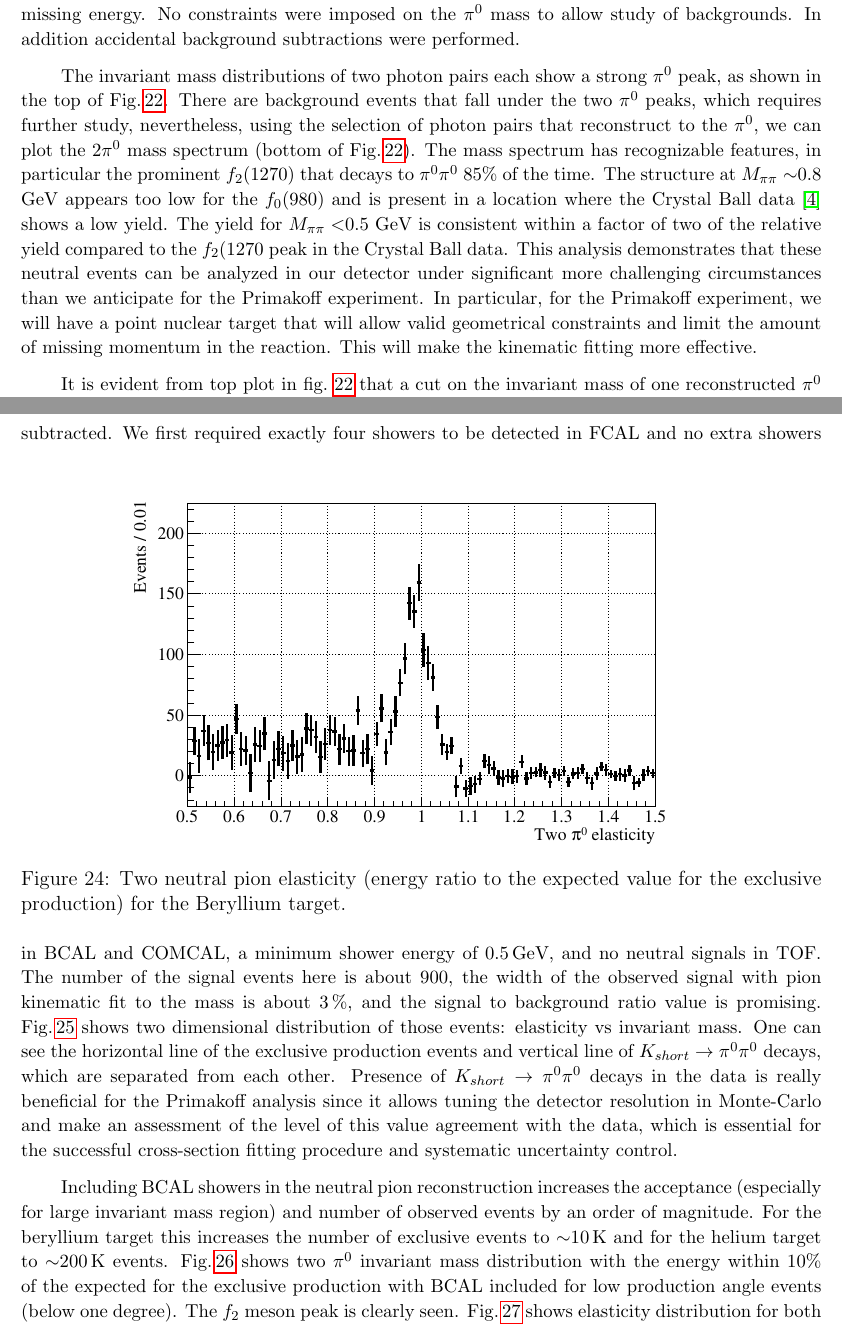
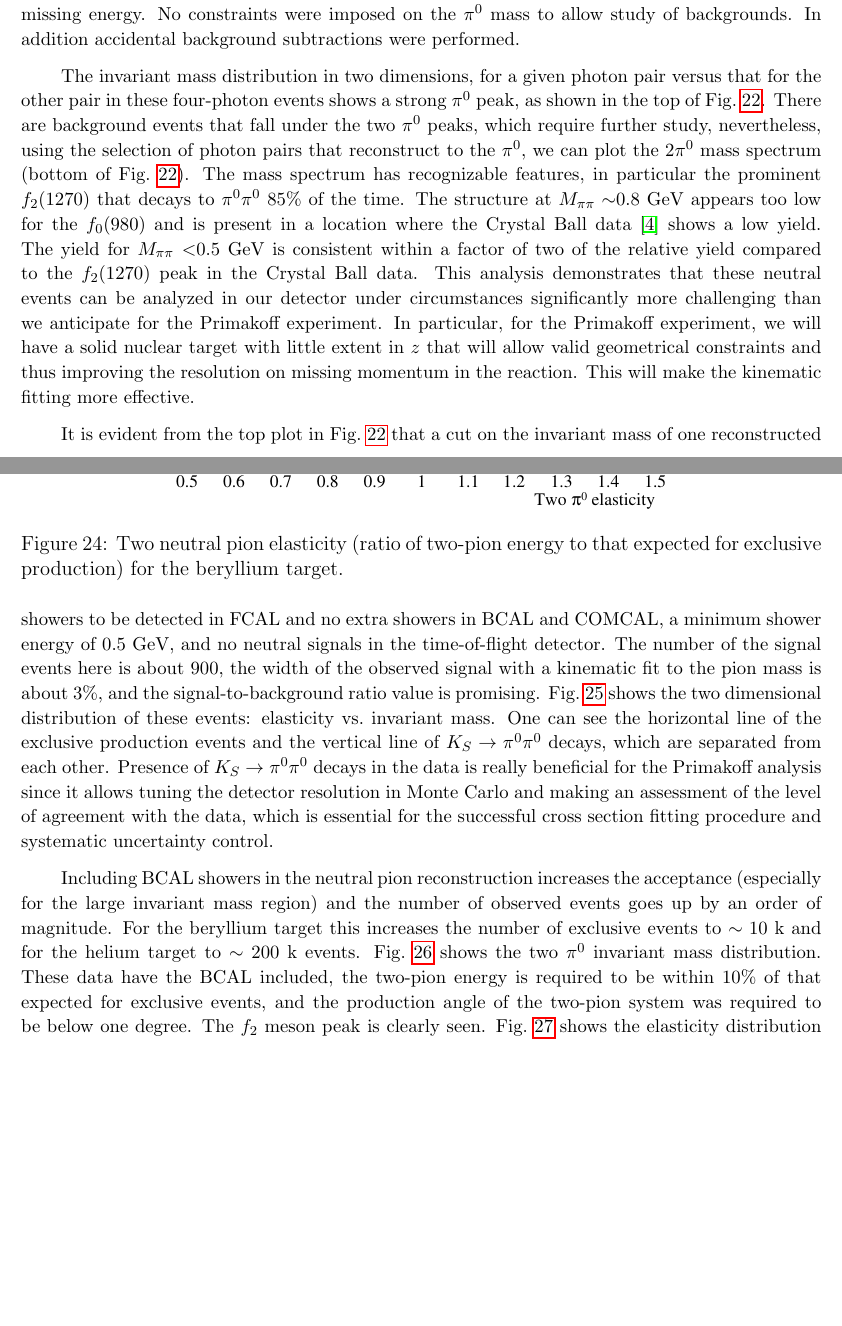
Before and after one commit to markito3/pi0_polarizability_proposal, a LaTeX paper (Pi0Polarizability.tex, which reads DataAnalysis.tex): two parts of pages 29 and 32 of 56, joined at a grey line, cut so that both start at the same text, the shorter picture padded with empty space. Compiled offline with pdfLaTeX.

Commit message:
overleaf as of Tue 16 Jun 2020 02:05:21 PM EDT

```diff
--- a/DataAnalysis.tex
+++ b/DataAnalysis.tex
@@ -32,27 +40,28 @@ backgrounds. In addition accidental background subtractions were performed.
 \label{fig:TwoPiInvMass}}
 \end{figure}
 
-The invariant mass distributions of two photon pairs each show a
+The invariant mass distribution in two dimensions, for a given photon pair versus that for
+the other pair in these four-photon events shows a
 strong $\pi^0$ peak, as shown in the top of
-Fig.\,\ref{fig:TwoPiInvMass}. There are background events that fall
-under the two $\pi^0$ peaks, which requires further study,
+Fig.~\ref{fig:TwoPiInvMass}. There are background events that fall
+under the two $\pi^0$ peaks, which require further study,
 nevertheless, using the selection of photon pairs that reconstruct to
 the $\pi^0$, we can plot the 2$\pi^0$ mass spectrum (bottom of
-Fig.\,\ref{fig:TwoPiInvMass}). The mass spectrum has recognizable
+Fig.~\ref{fig:TwoPiInvMass}). The mass spectrum has recognizable
 features, in particular the prominent $f_2(1270)$ that decays to
-$\pi^0\pi^0$ 85\% of the time. The structure at $M_{\pi\pi}\sim$0.8
-GeV appears too low for the $f_0(980)$ and is present in a location
+$\pi^0\pi^0$ 85\% of the time. The structure at $M_{\pi\pi}\sim$0.8~GeV
+appears too low for the $f_0(980)$ and is present in a location
 where the Crystal Ball data \cite{Marsiske:1990hx} shows a low
 yield. The yield for $M_{\pi\pi}<$0.5 GeV is consistent within a
-factor of two of the relative yield compared to the $f_2(1270$ peak in
+factor of two of the relative yield compared to the $f_2(1270)$ peak in
 the Crystal Ball data. This analysis demonstrates that these neutral
-events can be analyzed in our detector under significant more
-challenging circumstances than we anticipate for the Primakoff
+events can be analyzed in our detector under circumstances significantly more
+challenging than we anticipate for the Primakoff
 experiment. In particular, for the Primakoff experiment, we will have
-a point nuclear target that will allow valid geometrical constraints
-and limit the amount of missing momentum in the reaction. This will
+a solid nuclear target with little extent in $z$ that will allow valid geometrical constraints
+and thus improving the resolution on missing momentum in the reaction. This will
 make the kinematic fitting more effective.
 
-It is evident from top plot in fig.~\ref{fig:TwoPiInvMass} that a cut
+It is evident from the top plot in Fig.~\ref{fig:TwoPiInvMass} that a cut
 on the invariant mass of one reconstructed $\pi^{0}$ will reduce the
 background on the other $\pi^{0}$ significantly. This is shown in
@@ -94,37 +106,40 @@ pions detected in FCAL and time accidentals and out-of-target beam
 interaction subtracted.
 \begin{figure}[!h]
 \centering\includegraphics[width=4.75in]{figures/be_elast1.pdf}
-\caption{Two neutral pion elasticity (energy ratio to the expected value for the exclusive production) for the Beryllium target.
+\caption{Two neutral pion elasticity (ratio of two-pion energy to that expected for exclusive production) for the beryllium target.
 \label{fig:pi0elastbe}}
 \end{figure}
 We first required exactly four showers to be detected in FCAL and no
 extra showers in BCAL and COMCAL, a minimum shower energy of
-0.5$\,$GeV, and no neutral signals in TOF. The number of the signal
-events here is about 900, the width of the observed signal with pion
-kinematic fit to the mass is about 3$\,$\%, and the signal to
-background ratio value is promising. Fig.$\,$\ref{fig:2dbe} shows two
-dimensional distribution of those events: elasticity vs invariant
+0.5~GeV, and no neutral signals in the time-of-flight detector. The number of the signal
+events here is about 900, the width of the observed signal with a
+kinematic fit to the pion mass is about 3\%, and the signal-to-background
+ratio value is promising. Fig.~\ref{fig:2dbe} shows the two
+dimensional distribution of these events: elasticity vs.\ invariant
 mass. One can see the horizontal line of the exclusive production
-events and vertical line of $K_{short}\to\pi^0\pi^0$ decays, which are
-separated from each other. Presence of $K_{short}\to\pi^0\pi^0$ decays
+events and the vertical line of $K_S\to\pi^0\pi^0$ decays, which are
+separated from each other. Presence of $K_S\to\pi^0\pi^0$ decays
 in the data is really beneficial for the Primakoff analysis since it
-allows tuning the detector resolution in Monte-Carlo and make an
-assessment of the level of this value agreement with the data, which
-is essential for the successful cross-section fitting procedure and
+allows tuning the detector resolution in Monte Carlo and making an
+assessment of the level of agreement with the data, which
+is essential for the successful cross section fitting procedure and
 systematic uncertainty control.
 \begin{figure}[!h]
 \centering\includegraphics[width=4.75in]{figures/2d_be.pdf}
-\caption{Two neutral pion elasticity (energy ratio to the expected value for the exclusive production) vs invariant mass of two pions for the Beryllium target.
+\caption{Two neutral pion elasticity (ratio of two-pion energy to that expected
+  for exclusive production) vs.\ invariant mass of two pions
+  for the beryllium target.
 \label{fig:2dbe}}
 \end{figure}
 
 Including BCAL showers in the neutral pion reconstruction increases
-the acceptance (especially for large invariant mass region) and number
-of observed events by an order of magnitude. For the beryllium target
-this increases the number of exclusive events to $\sim$10$\,$K and for
-the helium target to $\sim$200$\,$K events. Fig.$\,$\ref{fig:bemass}
-shows two $\pi^0$ invariant mass distribution with the energy within
-10$\%$ of the expected for the exclusive production with BCAL included
-for low production angle events (below one degree). The $f_2$ meson
-peak is clearly seen. Fig.$\,$\ref{fig:beheelast} shows elasticity
+the acceptance (especially for the large invariant mass region) and the number
+of observed events goes up by an order of magnitude. For the beryllium target
+this increases the number of exclusive events to $\sim 10$~k and for
+the helium target to $\sim 200$~k events. Fig.~\ref{fig:bemass}
+shows the two $\pi^0$ invariant mass distribution. These data have the BCAL included,
+the two-pion energy is required to be within
+10\% of that expected for exclusive events, and the production angle
+of the two-pion system was required to be below one degree. The $f_2$ meson
+peak is clearly seen. Fig.~\ref{fig:beheelast} shows the elasticity
 distribution for both helium and beryllium targets with BCAL
@@ -136,3 +152,4 @@ background subtracted).
+  was required to be below one degree.
 \label{fig:bemass}}
 \end{figure}
 \begin{figure}[!h]
```
Also changed, not shown: DataAnalysis.tex (75 more changed lines).
